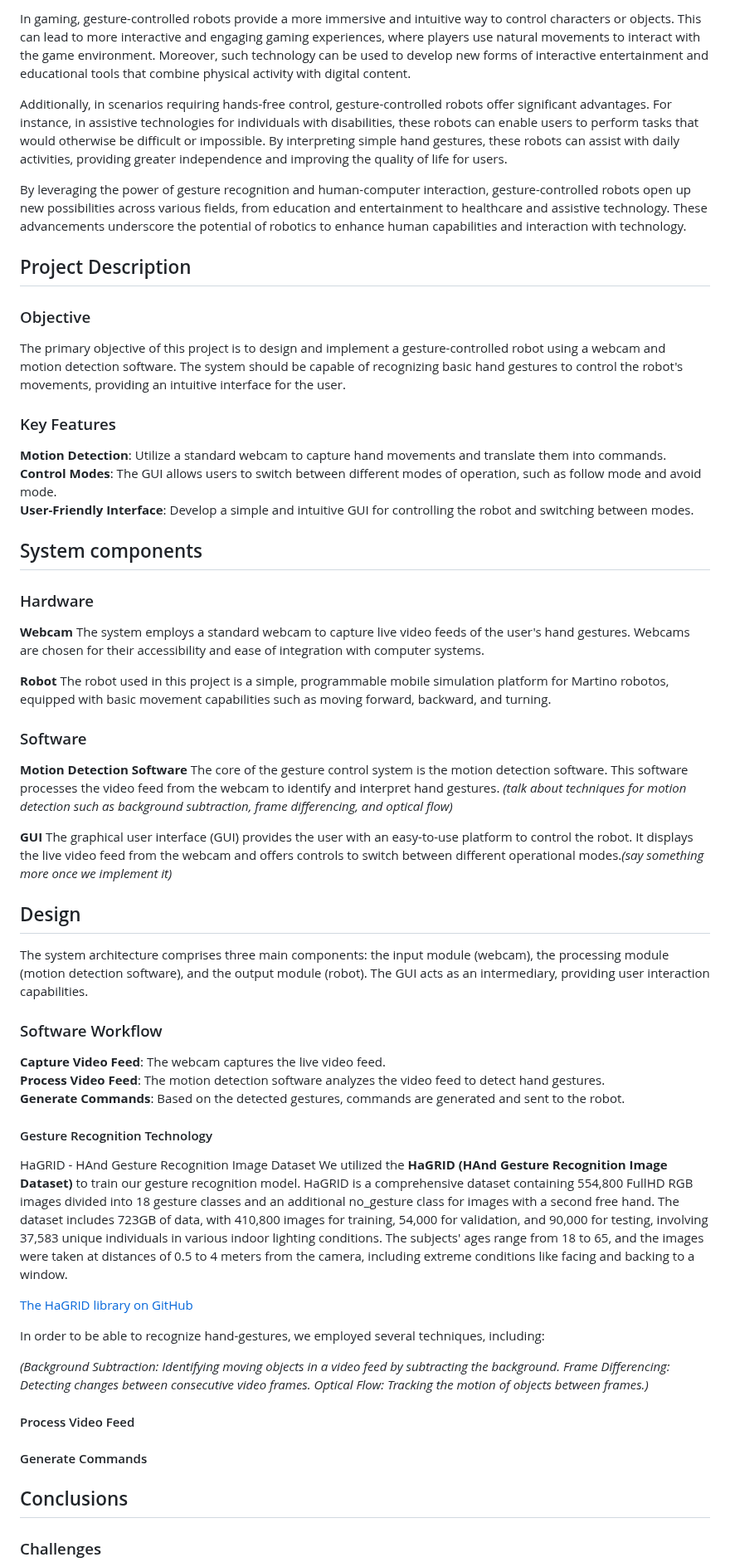
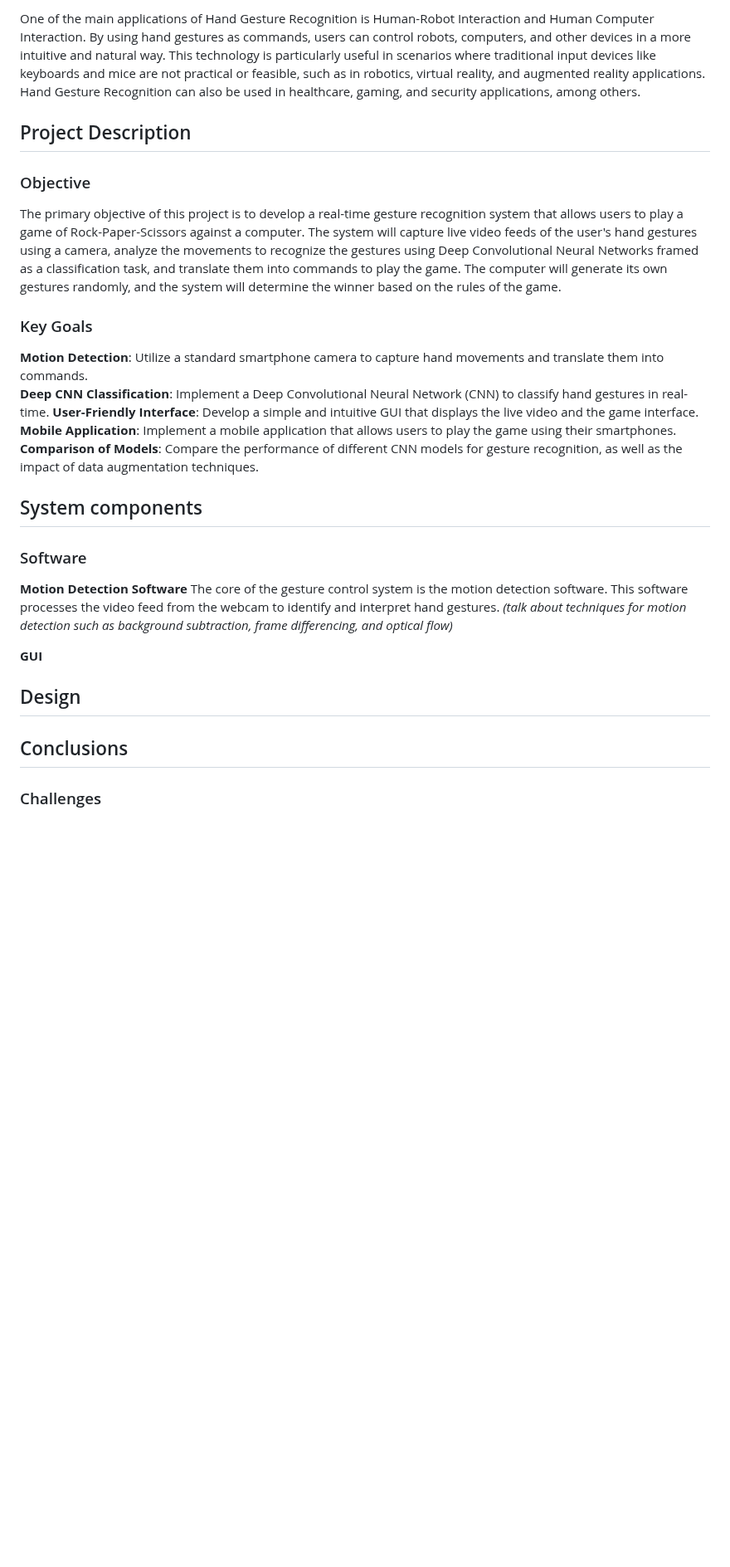
Before and after one commit to b-rbmp/cv-gesture-recognition, a Markdown page: README.md, the part around one of its changes. Shown at 83% size. GitHub-like rendering; blank space fills up the shorter version.

```diff
--- a/README.md
+++ b/README.md
@@ -28,62 +27,33 @@ Gesture-controlled robots have a wide range of applications. In educational sett
 
-In gaming, gesture-controlled robots provide a more immersive and intuitive way to control characters or objects. This can lead to more interactive and engaging gaming experiences, where players use natural movements to interact with the game environment. Moreover, such technology can be used to develop new forms of interactive entertainment and educational tools that combine physical activity with digital content.
-
-Additionally, in scenarios requiring hands-free control, gesture-controlled robots offer significant advantages. For instance, in assistive technologies for individuals with disabilities, these robots can enable users to perform tasks that would otherwise be difficult or impossible. By interpreting simple hand gestures, these robots can assist with daily activities, providing greater independence and improving the quality of life for users.
-
-By leveraging the power of gesture recognition and human-computer interaction, gesture-controlled robots open up new possibilities across various fields, from education and entertainment to healthcare and assistive technology. These advancements underscore the potential of robotics to enhance human capabilities and interaction with technology.
+One of the main applications of Hand Gesture Recognition is Human-Robot Interaction and Human Computer Interaction. By using hand gestures as commands, users can control robots, computers, and other devices in a more intuitive and natural way. This technology is particularly useful in scenarios where traditional input devices like keyboards and mice are not practical or feasible, such as in robotics, virtual reality, and augmented reality applications. Hand Gesture Recognition can also be used in healthcare, gaming, and security applications, among others.
 
 ## Project Description <a name = "project"></a>
 
 ### Objective
-The primary objective of this project is to design and implement a gesture-controlled robot using a webcam and motion detection software. The system should be capable of recognizing basic hand gestures to control the robot's movements, providing an intuitive interface for the user.
+The primary objective of this project is to develop a real-time gesture recognition system that allows users to play a game of Rock-Paper-Scissors against a computer. The system will capture live video feeds of the user's hand gestures using a camera, analyze the movements to recognize the gestures using Deep Convolutional Neural Networks framed as a classification task, and translate them into commands to play the game. The computer will generate its own gestures randomly, and the system will determine the winner based on the rules of the game.
 
-### Key Features
-**Motion Detection**: Utilize a standard webcam to capture hand movements and translate them into commands.
-**Control Modes**: The GUI allows users to switch between different modes of operation, such as follow mode and avoid mode.
-**User-Friendly Interface**: Develop a simple and intuitive GUI for controlling the robot and switching between modes.
+### Key Goals
+**Motion Detection**: Utilize a standard smartphone camera to capture hand movements and translate them into commands.
+**Deep CNN Classification**: Implement a Deep Convolutional Neural Network (CNN) to classify hand gestures in real-time.
+**User-Friendly Interface**: Develop a simple and intuitive GUI that displays the live video and the game interface.
+**Mobile Application**: Implement a mobile application that allows users to play the game using their smartphones.
+**Comparison of Models**: Compare the performance of different CNN models for gesture recognition, as well as the impact of data augmentation techniques.
 
 ## System components <a name = "architecture"></a>
-
-### Hardware
-**Webcam**
-The system employs a standard webcam to capture live video feeds of the user's hand gestures. Webcams are chosen for their accessibility and ease of integration with computer systems.
-
-**Robot**
-The robot used in this project is a simple, programmable mobile simulation platform for Martino robotos, equipped with basic movement capabilities such as moving forward, backward, and turning.
 
 ### Software
 **Motion Detection Software**
 The core of the gesture control system is the motion detection software. This software processes the video feed from the webcam to identify and interpret hand gestures. _(talk about techniques for motion detection such as background subtraction, frame differencing, and optical flow)_
 
 **GUI**
-The graphical user interface (GUI) provides the user with an easy-to-use platform to control the robot. It displays the live video feed from the webcam and offers controls to switch between different operational modes._(say something more once we implement it)_
 
 ## Design <a name = "design"></a>
-The system architecture comprises three main components: the input module (webcam), the processing module (motion detection software), and the output module (robot). The GUI acts as an intermediary, providing user interaction capabilities.
 
-### Software Workflow
-**Capture Video Feed**: The webcam captures the live video feed.
-**Process Video Feed**: The motion detection software analyzes the video feed to detect hand gestures.
-**Generate Commands**: Based on the detected gestures, commands are generated and sent to the robot.
-
-#### Gesture Recognition Technology
-HaGRID - HAnd Gesture Recognition Image Dataset
-We utilized the **HaGRID (HAnd Gesture Recognition Image Dataset)** to train our gesture recognition model. HaGRID is a comprehensive dataset containing 554,800 FullHD RGB images divided into 18 gesture classes and an additional no_gesture class for images with a second free hand. The dataset includes 723GB of data, with 410,800 images for training, 54,000 for validation, and 90,000 for testing, involving 37,583 unique individuals in various indoor lighting conditions. The subjects' ages range from 18 to 65, and the images were taken at distances of 0.5 to 4 meters from the camera, including extreme conditions like facing and backing to a window.
-
-[The HaGRID library on GitHub](https://github.com/hukenovs/hagrid)
-
-In order to be able to recognize hand-gestures, we employed several techniques, including:
-
-_(Background Subtraction: Identifying moving objects in a video feed by subtracting the background.
-Frame Differencing: Detecting changes between consecutive video frames.
-Optical Flow: Tracking the motion of objects between frames.)_
-
-#### Process Video Feed
-
-#### Generate Commands
 
 
 ## Conclusions <a name = "conclusion"></a>
+
+
 ### Challenges
 _(For example: challenges in gesture recognition include variability in lighting conditions, background noise, and differences in individual hand shapes and sizes. Robust algorithms and pre-processing steps are necessary to ensure accurate detection and interpretation.)_
 
```
Also changed, not shown: other parts of README.md (+4 -6 lines).
